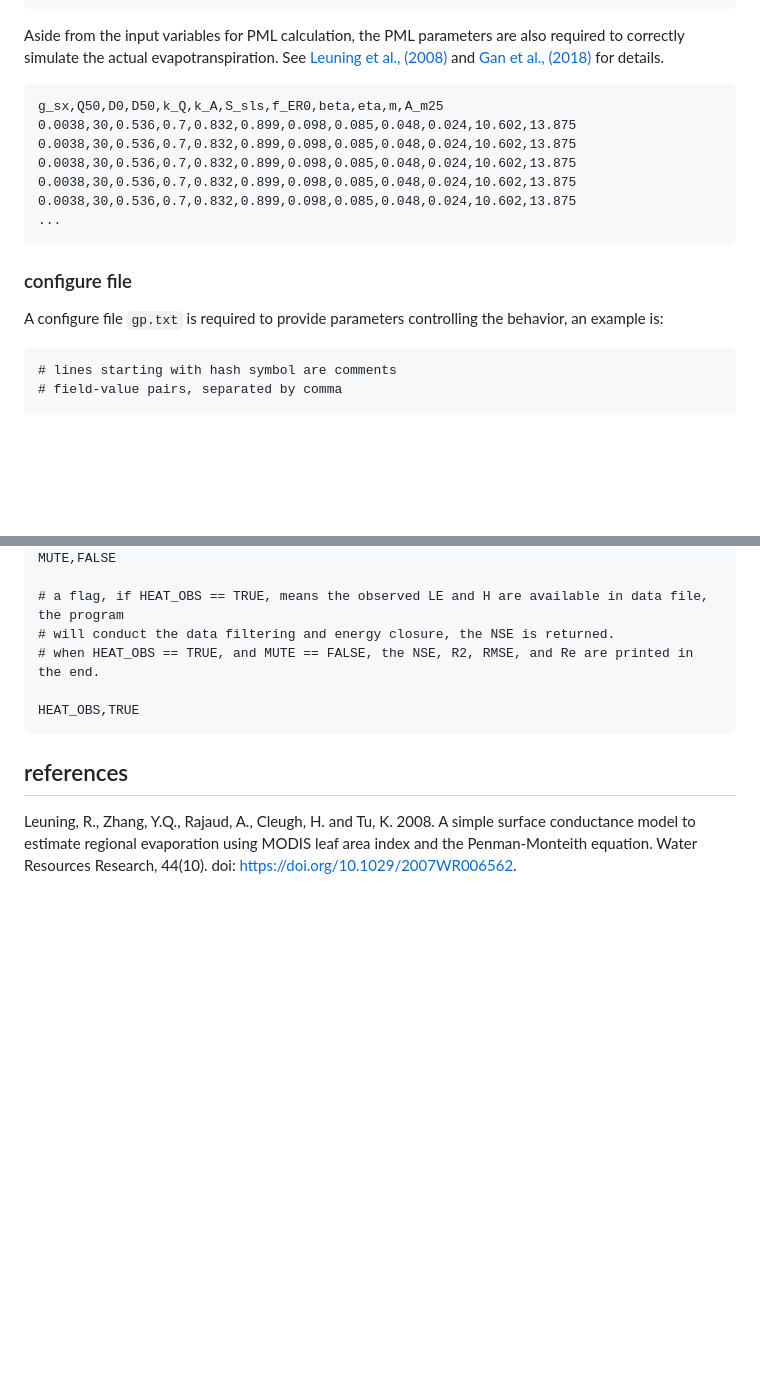
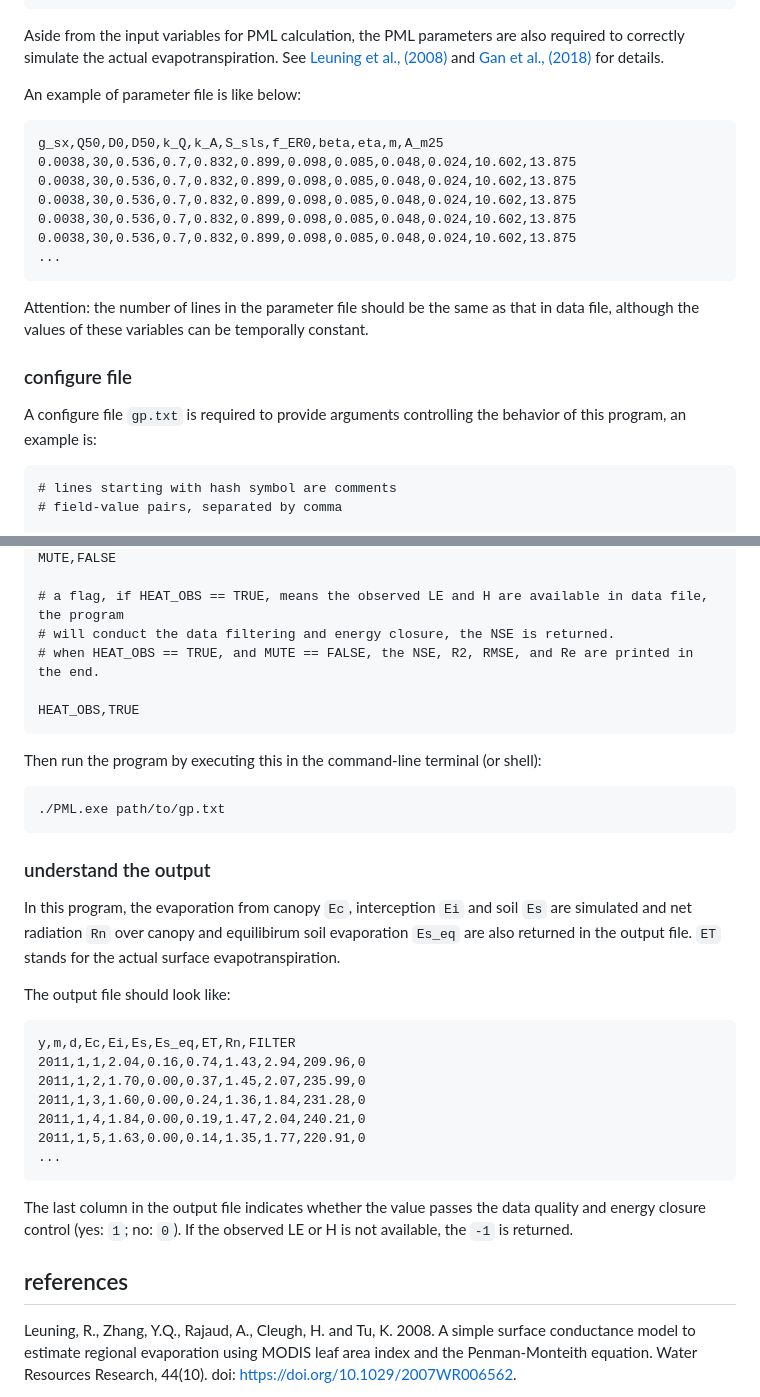
Before and after one commit to XiaoxiangGuanGFZ/PML, a Markdown page: README.md, 2 parts joined by grey strips. GitHub-like rendering; blank space fills up the shorter version.

````diff
--- a/README.md
+++ b/README.md
@@ -57,6 +57,7 @@ y,m,d,Ta,Rs_in,Rl_in,Da,Pa,Prec,WS,Ca,Albedo,emiss,LAI,Hc,Zm,LE,LE_code,H
 
 Aside from the input variables for PML calculation, the PML parameters are also required to correctly simulate the actual evapotranspiration. See [Leuning et al., (2008)](https://doi.org/10.1029/2007WR006562) and [Gan et al., (2018)](https://doi.org/10.1002/eco.1974) for details.
 
+An example of parameter file is like below:
 
 ```
 g_sx,Q50,D0,D50,k_Q,k_A,S_sls,f_ER0,beta,eta,m,A_m25
@@ -68,10 +69,12 @@ g_sx,Q50,D0,D50,k_Q,k_A,S_sls,f_ER0,beta,eta,m,A_m25
 ...
 ```
 
+Attention: the number of lines in the parameter file should be the same as that in data file, although the values of these variables can be temporally constant.
+
 
 ### configure file
 
-A configure file `gp.txt` is required to provide parameters controlling the behavior, an example is:
+A configure file `gp.txt` is required to provide arguments controlling the behavior of this program, an example is:
 
 ```
 # lines starting with hash symbol are comments
@@ -102,6 +105,32 @@ MUTE,FALSE
 HEAT_OBS,TRUE
 ```
 
+Then run the program by executing this in the command-line terminal (or shell):
+
+``` console
+./PML.exe path/to/gp.txt
+```
+
+
+### understand the output
+
+In this program, the evaporation from canopy `Ec`, interception `Ei` and soil `Es` are simulated and net radiation `Rn` over canopy and equilibirum soil evaporation `Es_eq` are also returned in the output file. `ET` stands for the actual surface evapotranspiration.
+
+The output file should look like:
+
+```
+y,m,d,Ec,Ei,Es,Es_eq,ET,Rn,FILTER
+2011,1,1,2.04,0.16,0.74,1.43,2.94,209.96,0
+2011,1,2,1.70,0.00,0.37,1.45,2.07,235.99,0
+2011,1,3,1.60,0.00,0.24,1.36,1.84,231.28,0
+2011,1,4,1.84,0.00,0.19,1.47,2.04,240.21,0
+2011,1,5,1.63,0.00,0.14,1.35,1.77,220.91,0
+...
+```
+
+The last column in the output file indicates whether the value passes the data quality and energy closure control (yes: `1`; no: `0`). If the observed LE or H is not available, the `-1` is returned.
+
+
 ## references
 
 Leuning, R., Zhang, Y.Q., Rajaud, A., Cleugh, H. and Tu, K.  2008.  A simple surface conductance model to estimate regional evaporation using MODIS leaf area index and the Penman-Monteith equation. Water Resources Research, 44(10). doi: https://doi.org/10.1029/2007WR006562.
````
